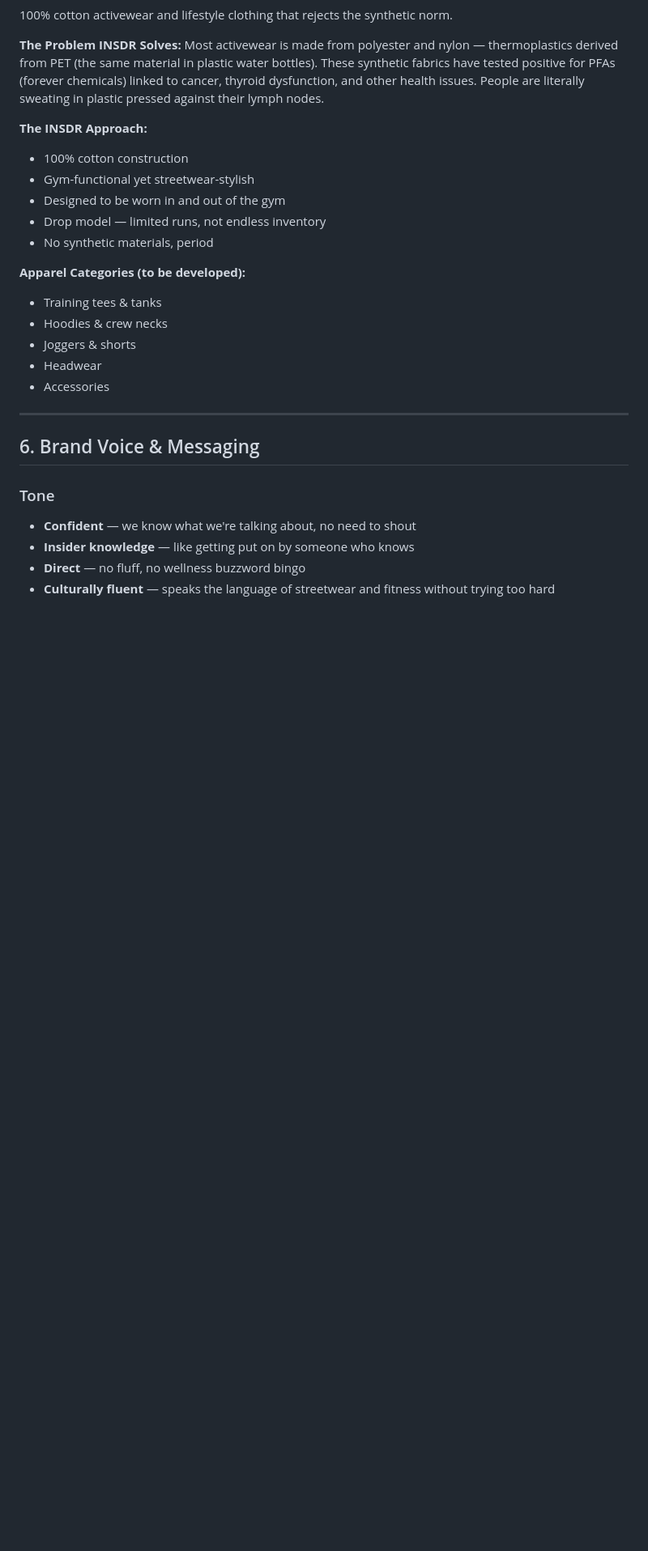
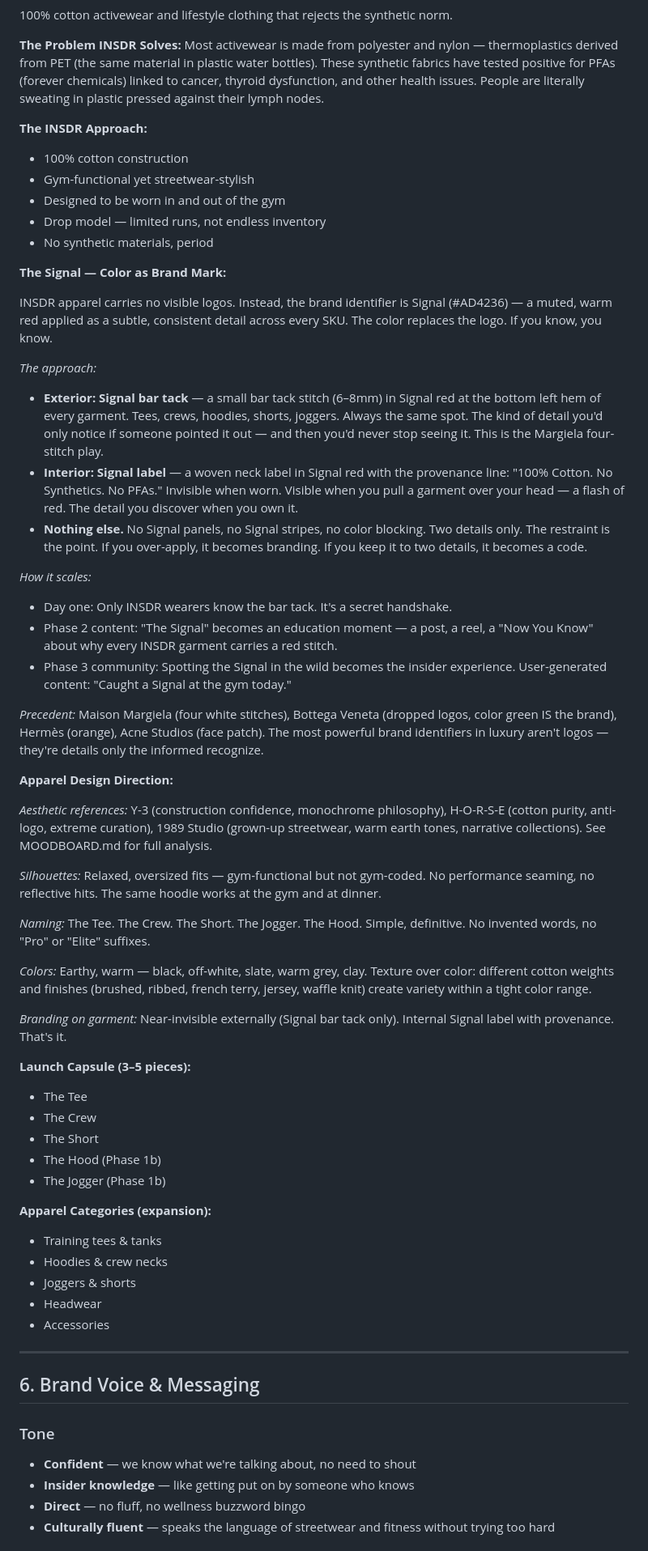
Before and after one commit to notjustwellness/insdr-deck, a Markdown page: BRAND_DOCUMENT.md, the part around one of its changes. Shown at 81% size. Rendered like a GitHub page; blank space fills up the shorter version.

```diff
--- a/BRAND_DOCUMENT.md
+++ b/BRAND_DOCUMENT.md
@@ -159,7 +159,42 @@ Most activewear is made from polyester and nylon — thermoplastics derived from
 - Drop model — limited runs, not endless inventory
 - No synthetic materials, period
 
-**Apparel Categories (to be developed):**
+**The Signal — Color as Brand Mark:**
+
+INSDR apparel carries no visible logos. Instead, the brand identifier is Signal (#AD4236) — a muted, warm red applied as a subtle, consistent detail across every SKU. The color replaces the logo. If you know, you know.
+
+*The approach:*
+- **Exterior: Signal bar tack** — a small bar tack stitch (6–8mm) in Signal red at the bottom left hem of every garment. Tees, crews, hoodies, shorts, joggers. Always the same spot. The kind of detail you'd only notice if someone pointed it out — and then you'd never stop seeing it. This is the Margiela four-stitch play.
+- **Interior: Signal label** — a woven neck label in Signal red with the provenance line: "100% Cotton. No Synthetics. No PFAs." Invisible when worn. Visible when you pull a garment over your head — a flash of red. The detail you discover when you own it.
+- **Nothing else.** No Signal panels, no Signal stripes, no color blocking. Two details only. The restraint is the point. If you over-apply, it becomes branding. If you keep it to two details, it becomes a code.
+
+*How it scales:*
+- Day one: Only INSDR wearers know the bar tack. It's a secret handshake.
+- Phase 2 content: "The Signal" becomes an education moment — a post, a reel, a "Now You Know" about why every INSDR garment carries a red stitch.
+- Phase 3 community: Spotting the Signal in the wild becomes the insider experience. User-generated content: "Caught a Signal at the gym today."
+
+*Precedent:* Maison Margiela (four white stitches), Bottega Veneta (dropped logos, color green IS the brand), Hermès (orange), Acne Studios (face patch). The most powerful brand identifiers in luxury aren't logos — they're details only the informed recognize.
+
+**Apparel Design Direction:**
+
+*Aesthetic references:* Y-3 (construction confidence, monochrome philosophy), H-O-R-S-E (cotton purity, anti-logo, extreme curation), 1989 Studio (grown-up streetwear, warm earth tones, narrative collections). See MOODBOARD.md for full analysis.
+
+*Silhouettes:* Relaxed, oversized fits — gym-functional but not gym-coded. No performance seaming, no reflective hits. The same hoodie works at the gym and at dinner.
+
+*Naming:* The Tee. The Crew. The Short. The Jogger. The Hood. Simple, definitive. No invented words, no "Pro" or "Elite" suffixes.
+
+*Colors:* Earthy, warm — black, off-white, slate, warm grey, clay. Texture over color: different cotton weights and finishes (brushed, ribbed, french terry, jersey, waffle knit) create variety within a tight color range.
+
+*Branding on garment:* Near-invisible externally (Signal bar tack only). Internal Signal label with provenance. That's it.
+
+**Launch Capsule (3–5 pieces):**
+- The Tee
+- The Crew
+- The Short
+- The Hood (Phase 1b)
+- The Jogger (Phase 1b)
+
+**Apparel Categories (expansion):**
 - Training tees & tanks
 - Hoodies & crew necks
 - Joggers & shorts
```
Also changed, not shown: other parts of BRAND_DOCUMENT.md (+6 -5 lines), MOODBOARD.md (+38 -0 lines).
